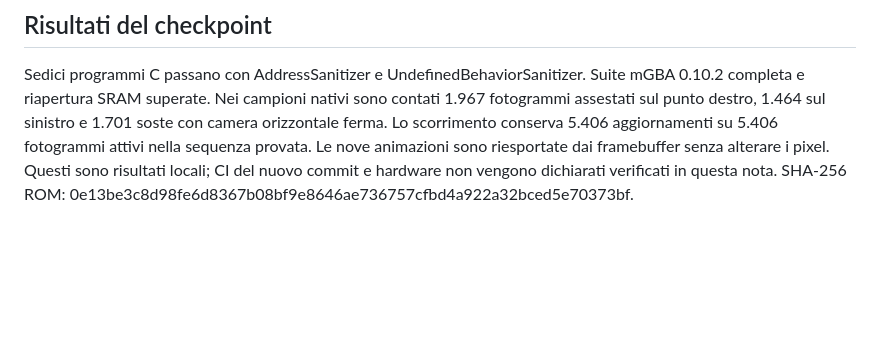
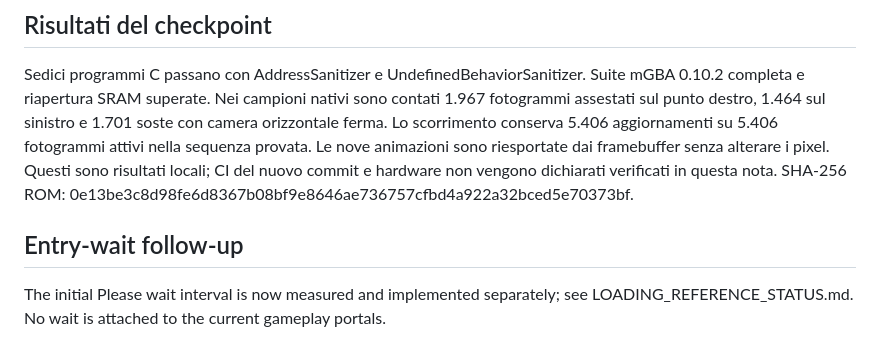
Before and after one commit to Dynamon91/Sia-2-sword-of-sia-reconstruct-, a Markdown page: references/CAMERA_FOLLOW_STATUS.md, the part around the change. GitHub-like rendering; blank space fills up the shorter version.

```diff
--- a/references/CAMERA_FOLLOW_STATUS.md
+++ b/references/CAMERA_FOLLOW_STATUS.md
@@ -53,3 +53,8 @@ Le nove animazioni sono riesportate dai framebuffer senza alterare i pixel.
 Questi sono risultati locali; CI del nuovo commit e hardware non vengono
 dichiarati verificati in questa nota.
 SHA-256 ROM: 0e13be3c8d98fe6d8367b08bf9e8646ae736757cfbd4a922a32bced5e70373bf.
+
+## Entry-wait follow-up
+
+The initial Please wait interval is now measured and implemented separately; see
+LOADING_REFERENCE_STATUS.md. No wait is attached to the current gameplay portals.
```
Also changed, not shown: README.md (+6 -2 lines), references/LOADING_REFERENCE_STATUS.md (added, +35 -0 lines), assets/loading_screen.png (added), previews/loading_original.png (added), 11 other files.
